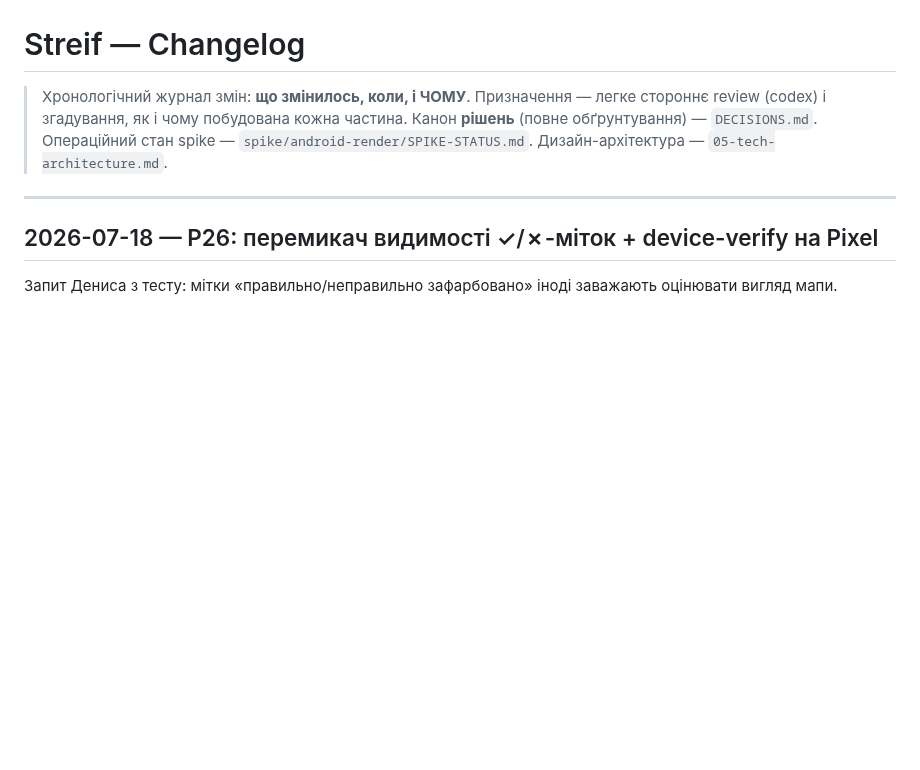
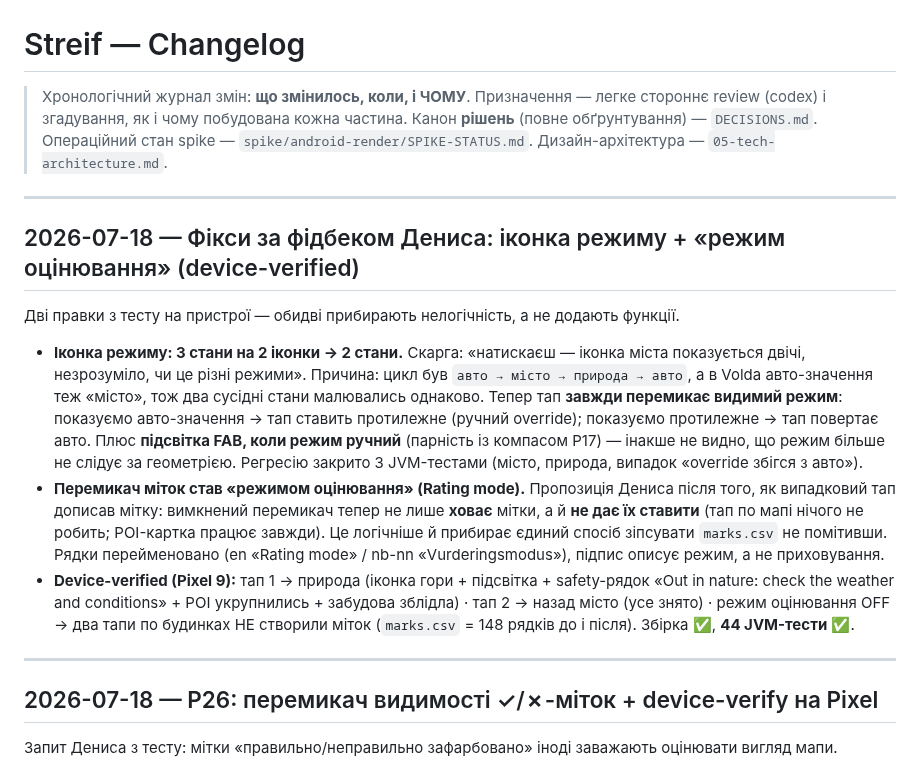
Before and after one commit to semden-info/streif-docs, a Markdown page: docs/CHANGELOG.md, the part around the change. Rendered like a GitHub page; blank space fills up the shorter version.

Commit message:
docs: фікси за фідбеком — іконка режиму (2 стани) + режим оцінювання
Co-Authored-By: Claude Opus 4.8 <noreply@anthropic.com>

```diff
--- a/docs/CHANGELOG.md
+++ b/docs/CHANGELOG.md
@@ -4,6 +4,26 @@
 > review (codex) і згадування, як і чому побудована кожна частина.
 > Канон **рішень** (повне обґрунтування) — `DECISIONS.md`. Операційний стан spike —
 > `spike/android-render/SPIKE-STATUS.md`. Дизайн-архітектура — `05-tech-architecture.md`.
+
+---
+
+## 2026-07-18 — Фікси за фідбеком Дениса: іконка режиму + «режим оцінювання» (device-verified)
+
+Дві правки з тесту на пристрої — обидві прибирають нелогічність, а не додають функції.
+
+- **Іконка режиму: 3 стани на 2 іконки → 2 стани.** Скарга: «натискаєш — іконка міста показується двічі,
+  незрозуміло, чи це різні режими». Причина: цикл був `авто → місто → природа → авто`, а в Volda авто-значення
+  теж «місто», тож два сусідні стани малювались однаково. Тепер тап **завжди перемикає видимий режим**:
+  показуємо авто-значення → тап ставить протилежне (ручний override); показуємо протилежне → тап повертає авто.
+  Плюс **підсвітка FAB, коли режим ручний** (парність із компасом P17) — інакше не видно, що режим більше не
+  слідує за геометрією. Регресію закрито 3 JVM-тестами (місто, природа, випадок «override збігся з авто»).
+- **Перемикач міток став «режимом оцінювання» (Rating mode).** Пропозиція Дениса після того, як випадковий тап
+  дописав мітку: вимкнений перемикач тепер не лише **ховає** мітки, а й **не дає їх ставити** (тап по мапі нічого
+  не робить; POI-картка працює завжди). Це логічніше й прибирає єдиний спосіб зіпсувати `marks.csv` не помітивши.
+  Рядки перейменовано (en «Rating mode» / nb-nn «Vurderingsmodus»), підпис описує режим, а не приховування.
+- **Device-verified (Pixel 9):** тап 1 → природа (іконка гори + підсвітка + safety-рядок «Out in nature: check the
+  weather and conditions» + POI укрупнились + забудова зблідла) · тап 2 → назад місто (усе знято) · режим оцінювання
+  OFF → два тапи по будинках НЕ створили міток (`marks.csv` = 148 рядків до і після). Збірка ✅, **44 JVM-тести** ✅.
 
 ---
 
```
